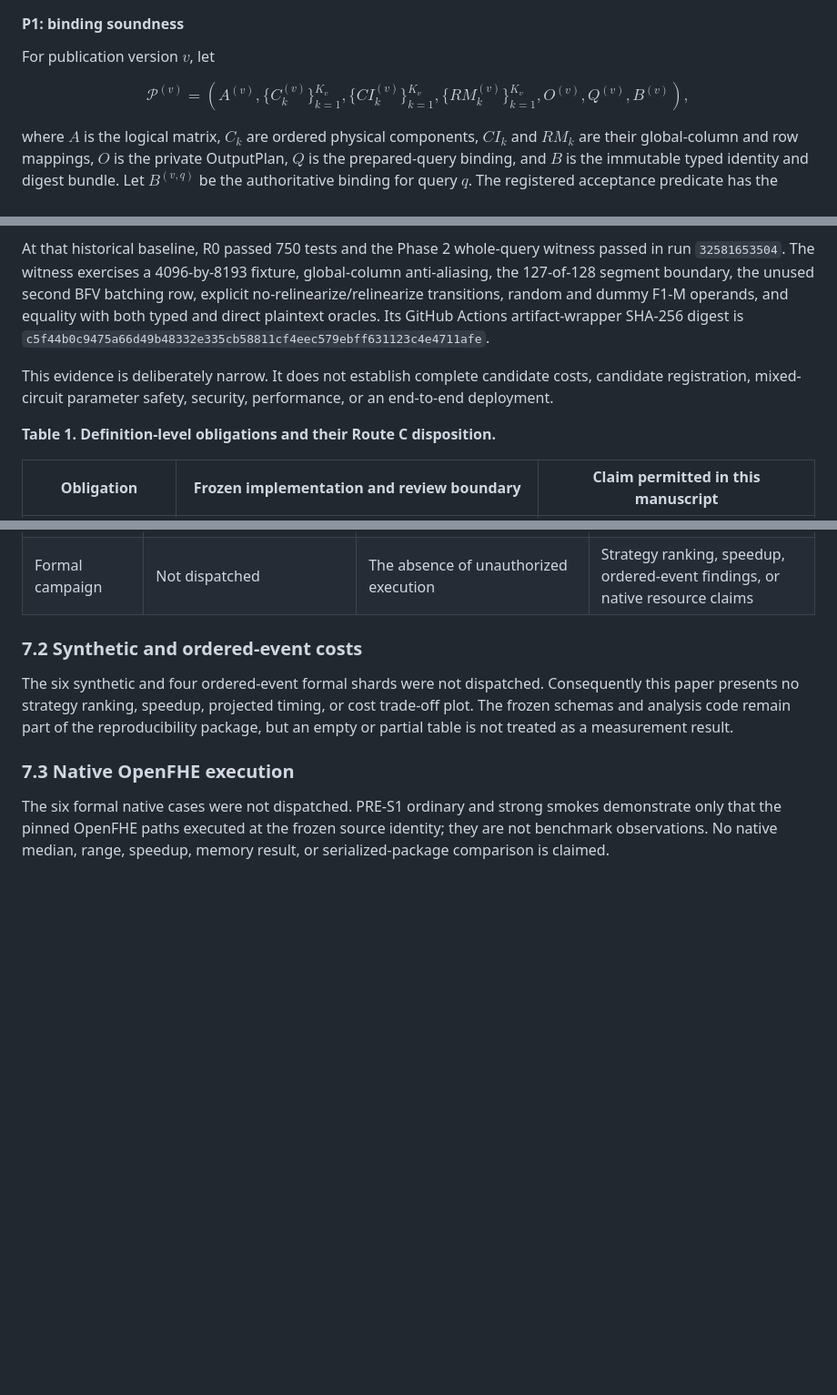
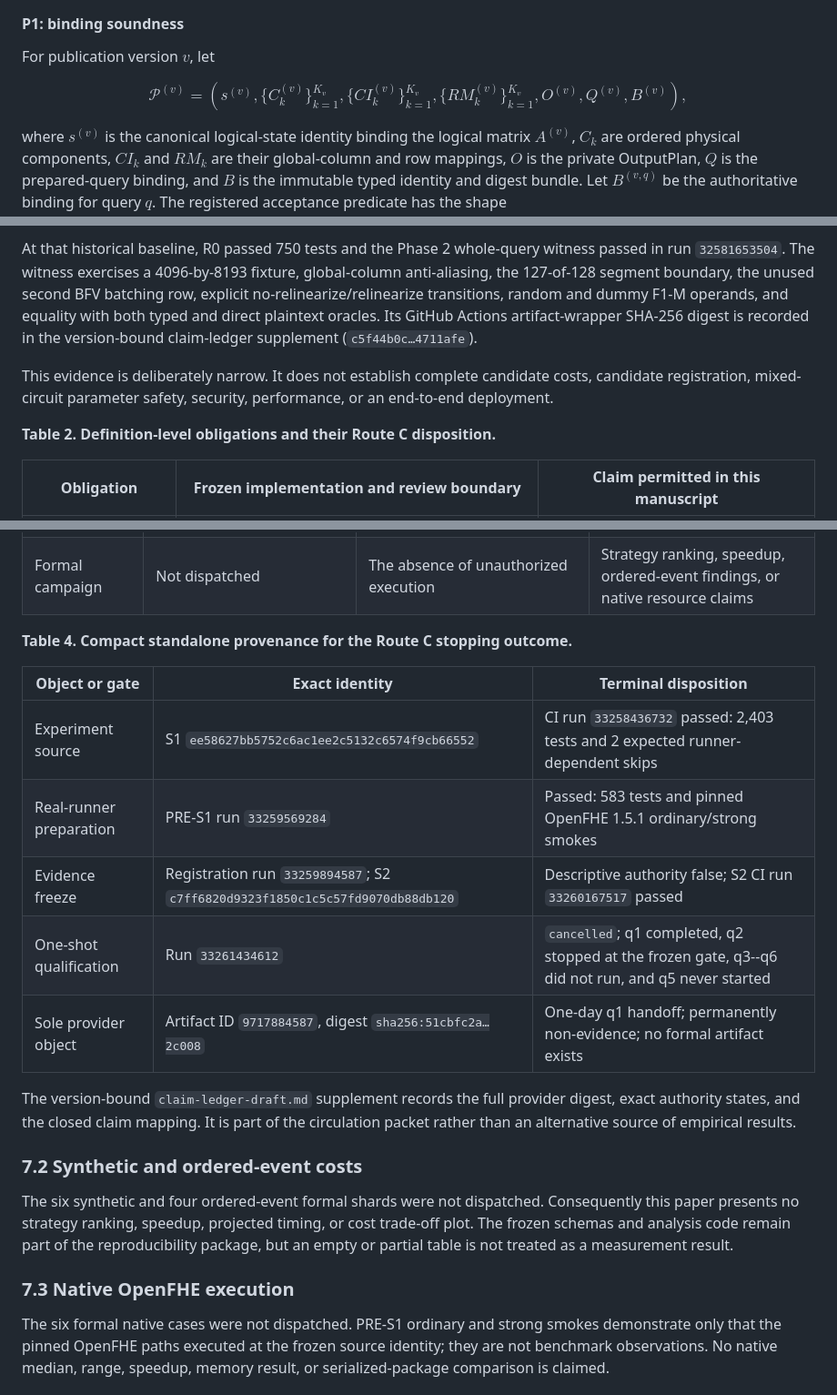
Before and after one commit to leemaple/dynamic-cssc-spmv, a Markdown page: docs/paper/manuscript-draft.md, 3 parts joined by grey strips. Shown: that part at 91% size. Drawn GitHub-style; blank space fills up the shorter version.

```diff
--- a/docs/paper/manuscript-draft.md
+++ b/docs/paper/manuscript-draft.md
@@ -301,7 +314,7 @@ For publication version $v$, let
 $$
 \mathcal{P}^{(v)}=
 \left(
-A^{(v)},
+s^{(v)},
 \{C_k^{(v)}\}_{k=1}^{K_v},
 \{CI_k^{(v)}\}_{k=1}^{K_v},
 \{RM_k^{(v)}\}_{k=1}^{K_v},
@@ -309,7 +322,8 @@ O^{(v)},Q^{(v)},B^{(v)}
 \right),
 $$
 
-where $A$ is the logical matrix, $C_k$ are ordered physical components,
+where $s^{(v)}$ is the canonical logical-state identity binding the logical
+matrix $A^{(v)}$, $C_k$ are ordered physical components,
 $CI_k$ and $RM_k$ are their global-column and row mappings, $O$ is the private
 OutputPlan, $Q$ is the prepared-query binding, and $B$ is the immutable typed
 identity and digest bundle. Let $B^{(v,q)}$ be the authoritative binding for
@@ -445,14 +462,14 @@ passed in run `32581653504`. The witness exercises a 4096-by-8193 fixture,
 global-column anti-aliasing, the 127-of-128 segment boundary, the unused second
 BFV batching row, explicit no-relinearize/relinearize transitions, random and
 dummy F1-M operands, and equality with both typed and direct plaintext oracles.
-Its GitHub Actions artifact-wrapper SHA-256 digest is
-`c5f44b0c9475a66d49b48332e335cb58811cf4eec579ebff631123c4e4711afe`.
+Its GitHub Actions artifact-wrapper SHA-256 digest is recorded in the
+version-bound claim-ledger supplement (`c5f44b0c…4711afe`).
 
 This evidence is deliberately narrow. It does not establish complete candidate
 costs, candidate registration, mixed-circuit parameter safety, security,
 performance, or an end-to-end deployment.
 
-**Table 1. Definition-level obligations and their Route C disposition.**
+**Table 2. Definition-level obligations and their Route C disposition.**
 
 | Obligation | Frozen implementation and review boundary | Claim permitted in this manuscript |
 |---|---|---|
@@ -734,6 +767,20 @@ identities; none is promoted into the absent formal result set.
 | Registration and S2 | Descriptive archive reinspected; data-only anchor installed at `c7ff6820…` | Exact S1/S2 identity and closed-Behavior-Set compatibility | Qualification GO or a replayable dispatch authority |
 | Qualification | One exact run; q1 completed, q2 was cancelled at the frozen stop, q5 never started | Preregistered Route C decision and fail-closed provenance | Any simulator/native performance estimator or partial formal result |
 | Formal campaign | Not dispatched | The absence of unauthorized execution | Strategy ranking, speedup, ordered-event findings, or native resource claims |
+
+**Table 4. Compact standalone provenance for the Route C stopping outcome.**
+
+| Object or gate | Exact identity | Terminal disposition |
+|---|---|---|
+| Experiment source | S1 `ee58627bb5752c6ac1ee2c5132c6574f9cb66552` | CI run `33258436732` passed: 2,403 tests and 2 expected runner-dependent skips |
+| Real-runner preparation | PRE-S1 run `33259569284` | Passed: 583 tests and pinned OpenFHE 1.5.1 ordinary/strong smokes |
+| Evidence freeze | Registration run `33259894587`; S2 `c7ff6820d9323f1850c1c5c57fd9070db88db120` | Descriptive authority false; S2 CI run `33260167517` passed |
+| One-shot qualification | Run `33261434612` | `cancelled`; q1 completed, q2 stopped at the frozen gate, q3--q6 did not run, and q5 never started |
+| Sole provider object | Artifact ID `9717884587`, digest `sha256:51cbfc2a…2c008` | One-day q1 handoff; permanently non-evidence; no formal artifact exists |
+
+The version-bound `claim-ledger-draft.md` supplement records the full provider
+digest, exact authority states, and the closed claim mapping. It is part of the
+circulation packet rather than an alternative source of empirical results.
 
 ### 7.2 Synthetic and ordered-event costs
 
```
Also changed, not shown: other parts of docs/paper/manuscript-draft.md (+144 -112 lines), docs/paper/paper-idea-detailed-zh.md (+20 -14 lines), docs/reviews/chatgpt-pro-route-c-manuscript-review-2026-08-30.md (added, +109 -0 lines), docs/reviews/route-c-external-review-packet-2026-08-30.md (added, +67 -0 lines), docs/reviews/zcode-glm53-max-route-c-manuscript-review-2026-08-30.md (added, +66 -0 lines), docs/paper/assets/route-c-protocol-flow.png, 5 other files.
